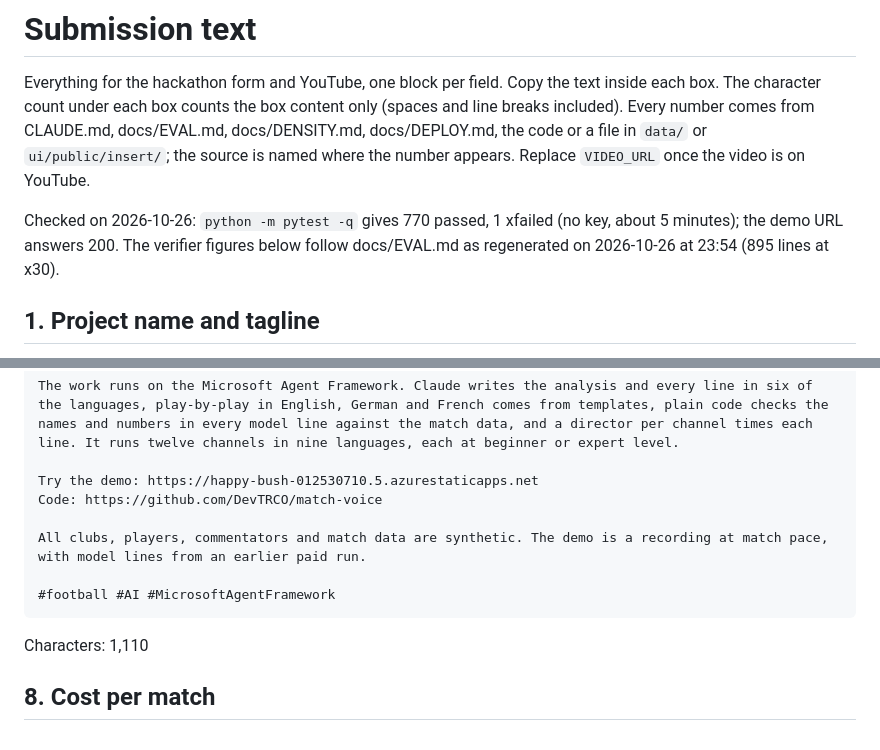
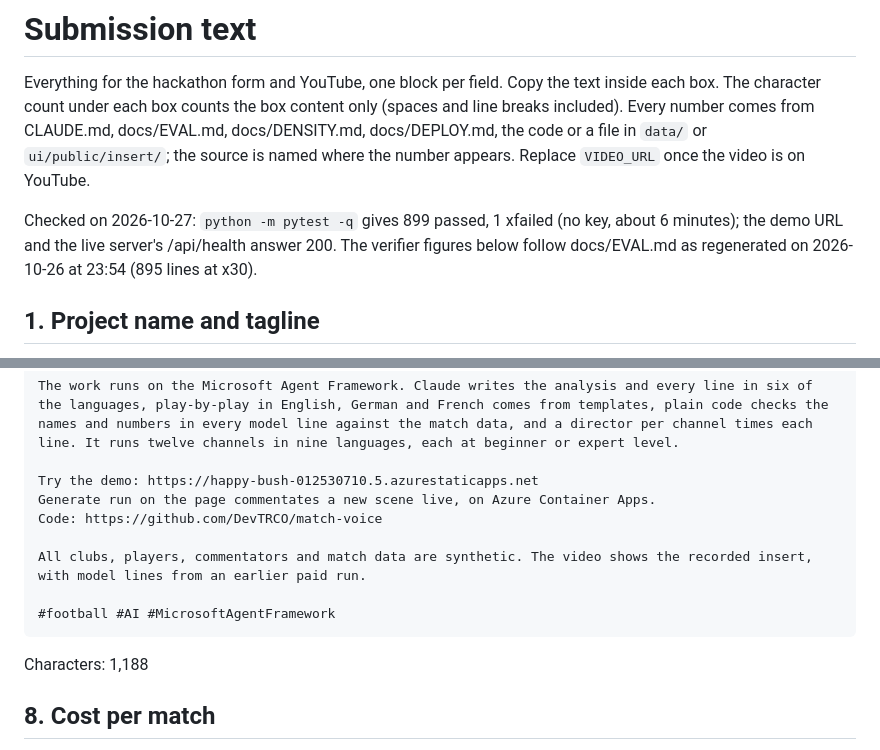
Before and after one commit to DevTRCO/match-voice, a Markdown page: docs/SUBMISSION.md, 2 parts joined by grey strips. GitHub-like rendering.

````diff
--- a/docs/SUBMISSION.md
+++ b/docs/SUBMISSION.md
@@ -5,7 +5,7 @@ under each box counts the box content only (spaces and line breaks included). Ev
 docs/EVAL.md, docs/DENSITY.md, docs/DEPLOY.md, the code or a file in `data/` or `ui/public/insert/`; the source is named
 where the number appears. Replace `VIDEO_URL` once the video is on YouTube.
 
-Checked on 2026-10-26: `python -m pytest -q` gives 770 passed, 1 xfailed (no key, about 5 minutes); the demo URL answers 200.
+Checked on 2026-10-27: `python -m pytest -q` gives 899 passed, 1 xfailed (no key, about 6 minutes); the demo URL and the live server's /api/health answer 200.
 The verifier figures below follow docs/EVAL.md as regenerated on 2026-10-26 at 23:54 (895 lines at x30).
 
 ## 1. Project name and tagline
@@ -163,14 +164,15 @@ In a quiet 68th minute the spotter, plain code that has followed the whole half,
 The work runs on the Microsoft Agent Framework. Claude writes the analysis and every line in six of the languages, play-by-play in English, German and French comes from templates, plain code checks the names and numbers in every model line against the match data, and a director per channel times each line. It runs twelve channels in nine languages, each at beginner or expert level.
 
 Try the demo: https://happy-bush-012530710.5.azurestaticapps.net
+Generate run on the page commentates a new scene live, on Azure Container Apps.
 Code: https://github.com/DevTRCO/match-voice
 
-All clubs, players, commentators and match data are synthetic. The demo is a recording at match pace, with model lines from an earlier paid run.
+All clubs, players, commentators and match data are synthetic. The video shows the recorded insert, with model lines from an earlier paid run.
 
 #football #AI #MicrosoftAgentFramework
 ```
 
-Characters: 1,110
+Characters: 1,188
 
 ## 8. Cost per match
 
````
Also changed, not shown: other parts of docs/SUBMISSION.md (+35 -34 lines).
